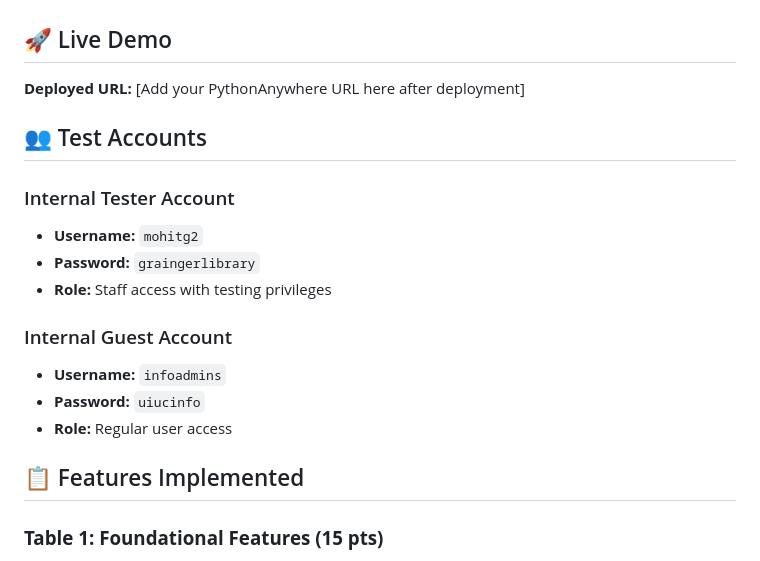
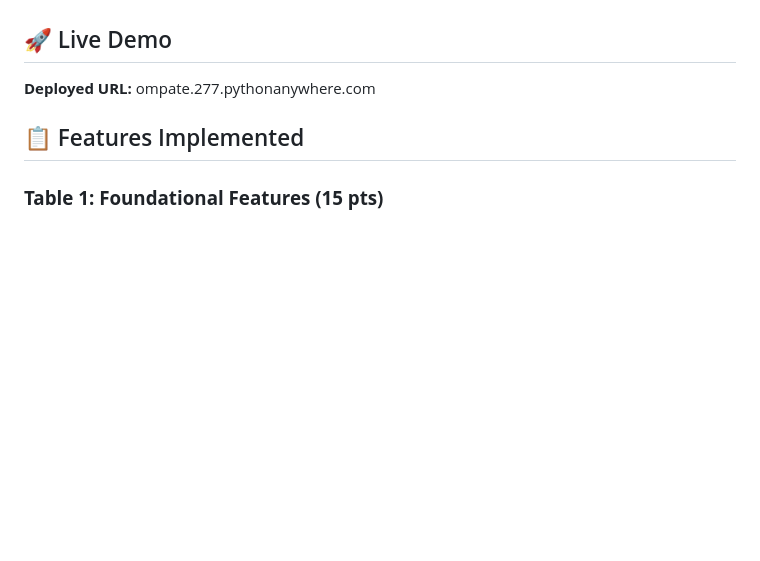
Before and after one commit to ompatel277/Final_Project_Om_opate22, a Markdown page: README.md, the part around the change. Drawn GitHub-style; blank space fills up the shorter version.

```diff
--- a/README.md
+++ b/README.md
@@ -4,19 +4,8 @@ Swipe&Bite is a full-stack Django web application that lets users discover food
 
 ## 🚀 Live Demo
 
-**Deployed URL:** [Add your PythonAnywhere URL here after deployment]
+**Deployed URL:** ompate.277.pythonanywhere.com
 
-## 👥 Test Accounts
-
-### Internal Tester Account
-- **Username:** `mohitg2`
-- **Password:** `graingerlibrary`
-- **Role:** Staff access with testing privileges
-
-### Internal Guest Account
-- **Username:** `infoadmins`
-- **Password:** `uiucinfo`
-- **Role:** Regular user access
 
 ## 📋 Features Implemented
 
```
